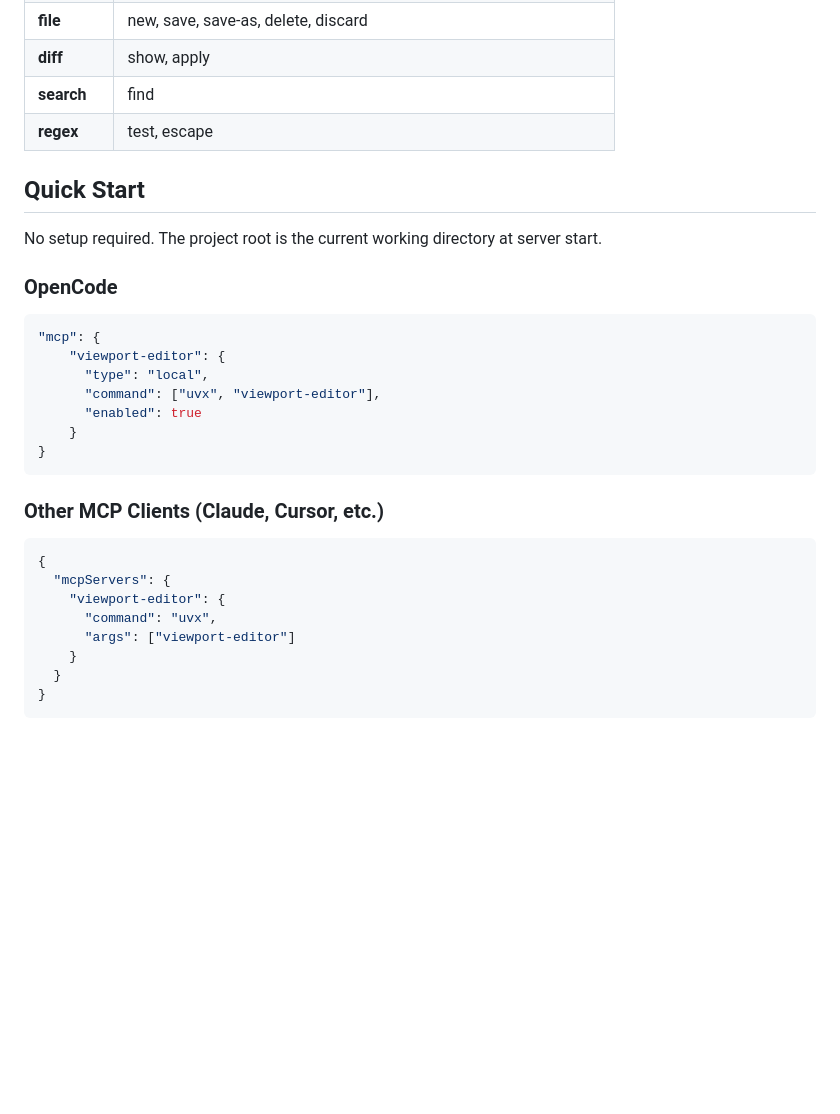
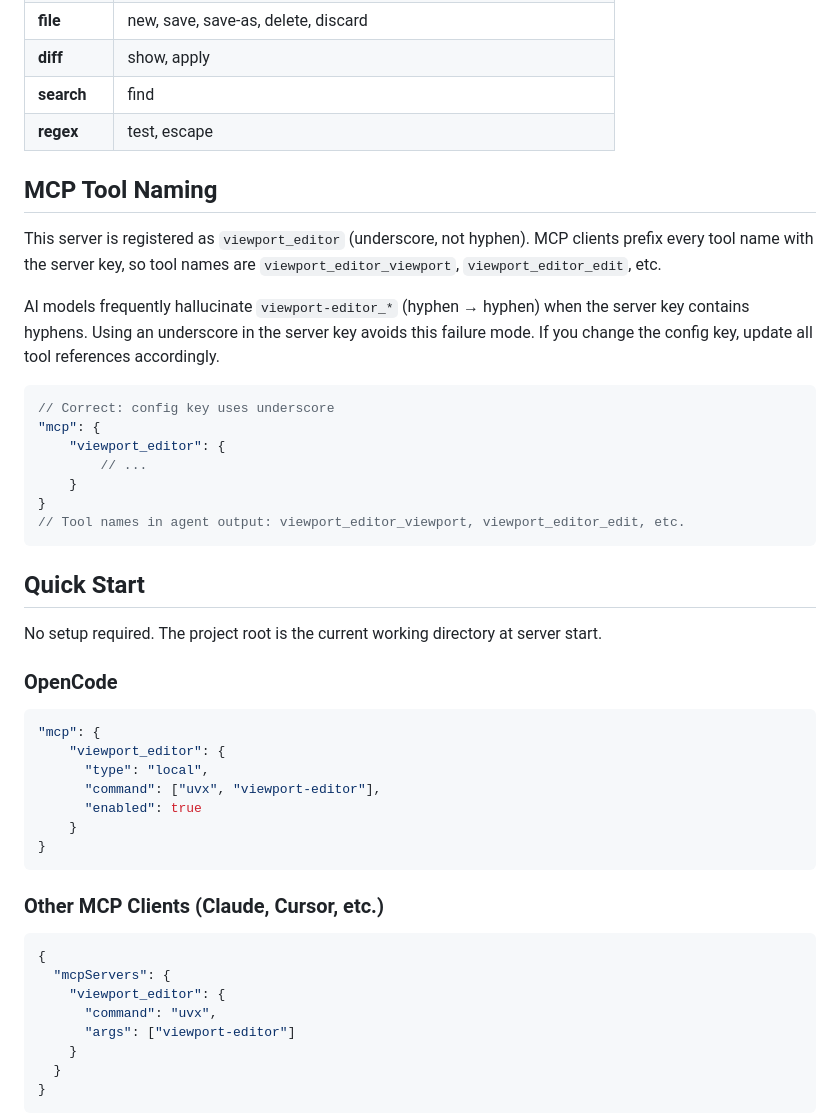
Before and after one commit to michael-conrad/viewport-editor, a Markdown page: README.md, the part around the change. Rendered like a GitHub page; blank space fills up the shorter version.

Commit message:
README: add MCP tool naming section, update config key to viewport_editor
AI models hallucinate hyphens as underscores, causing Invalid Tool
errors when the server key contains hyphens. Document this in the
README and update all config examples to use viewport_editor.

Co-authored with AI: OpenCode (ollama-cloud/glm-5.1)

````diff
--- a/README.md
+++ b/README.md
@@ -59,6 +59,22 @@ All operations are exposed through 6 tools with an `action` parameter. This keep
 | **search** | find |
 | **regex** | test, escape |
 
+## MCP Tool Naming
+
+This server is registered as `viewport_editor` (underscore, not hyphen). MCP clients prefix every tool name with the server key, so tool names are `viewport_editor_viewport`, `viewport_editor_edit`, etc.
+
+AI models frequently hallucinate `viewport-editor_*` (hyphen → hyphen) when the server key contains hyphens. Using an underscore in the server key avoids this failure mode. If you change the config key, update all tool references accordingly.
+
+```jsonc
+// Correct: config key uses underscore
+"mcp": {
+    "viewport_editor": {
+        // ...
+    }
+}
+// Tool names in agent output: viewport_editor_viewport, viewport_editor_edit, etc.
+```
+
 ## Quick Start
 
 No setup required. The project root is the current working directory at server start.
@@ -67,7 +83,7 @@ No setup required. The project root is the current working directory at server s
 
 ```jsonc
 "mcp": {
-    "viewport-editor": {
+    "viewport_editor": {
       "type": "local",
       "command": ["uvx", "viewport-editor"],
       "enabled": true
@@ -80,7 +96,7 @@ No setup required. The project root is the current working directory at server s
 ```json
 {
   "mcpServers": {
-    "viewport-editor": {
+    "viewport_editor": {
       "command": "uvx",
       "args": ["viewport-editor"]
     }
````
